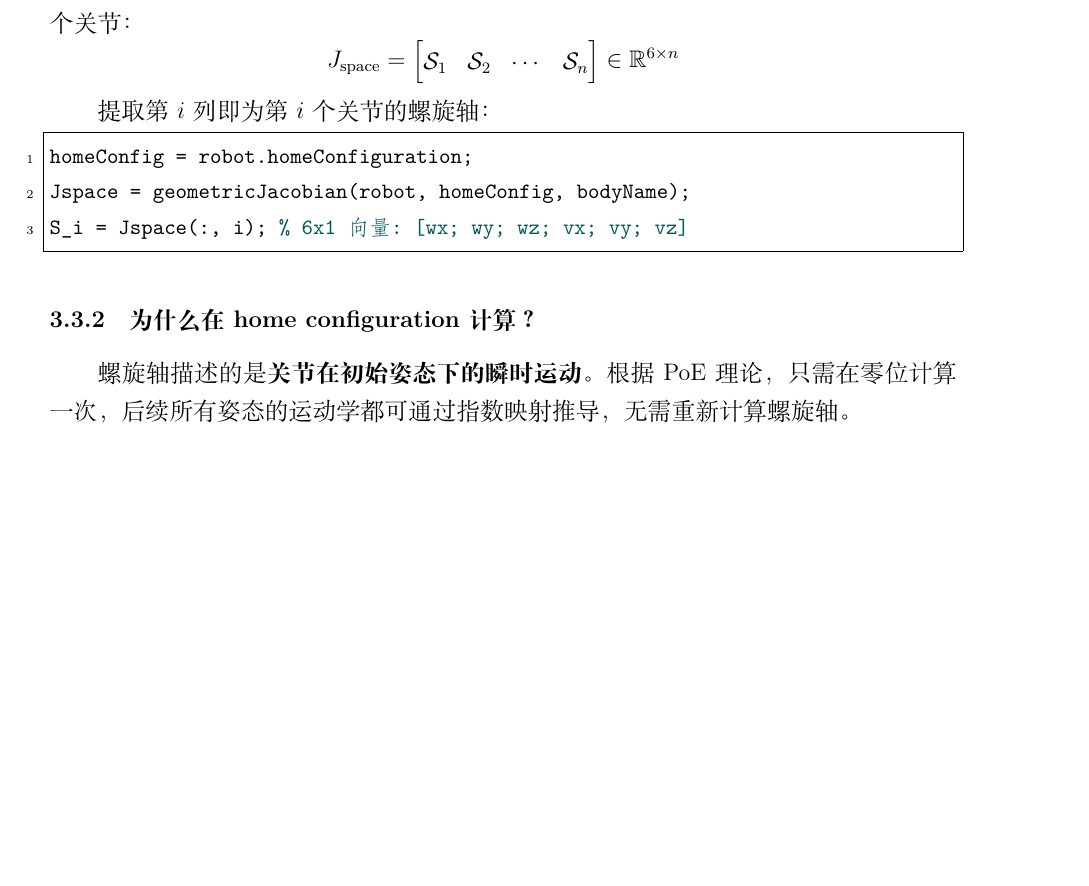
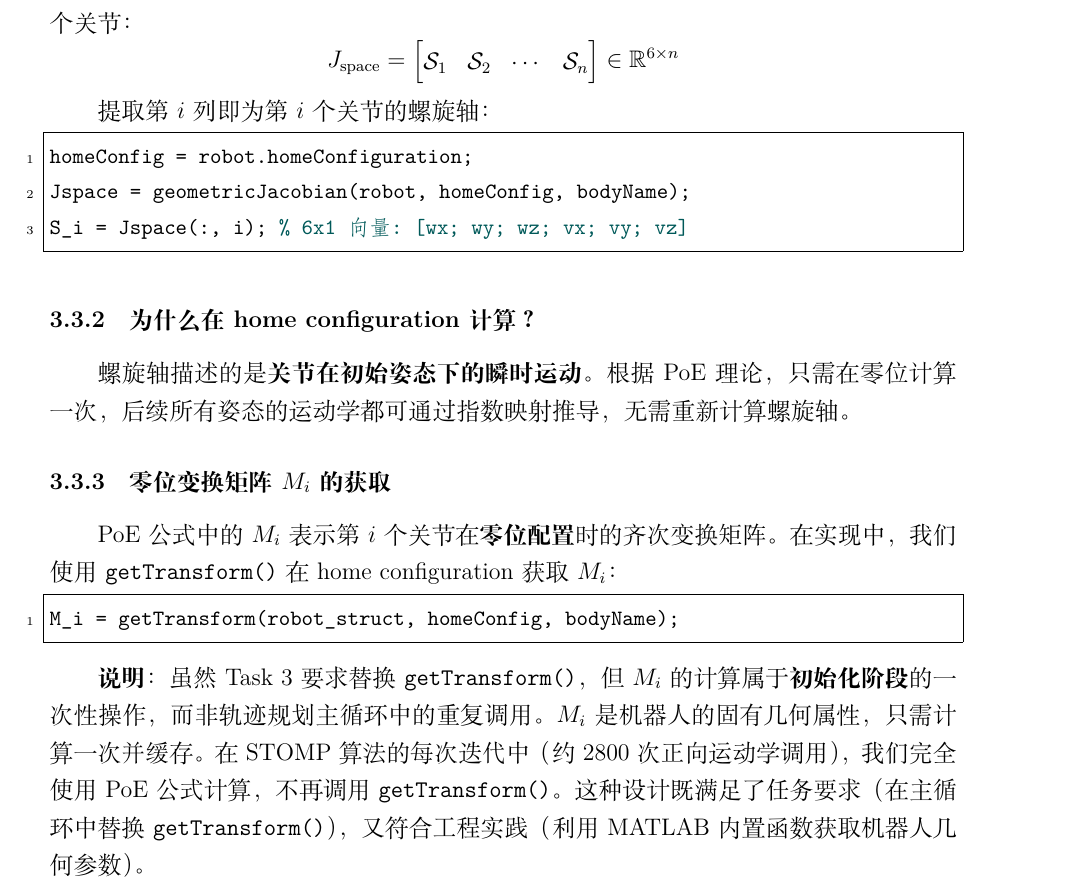
Before and after one commit to NUSNiuMu/kinova-stomp-motion-planning, a LaTeX document (Report/Report.tex): part of page 16 of 31, cut so that both start at the same text, the shorter picture padded with empty space. Compiled offline with XeLaTeX.

Commit message:
修订报告

```diff
--- a/Report/Report.tex
+++ b/Report/Report.tex
@@ -495,6 +495,14 @@ S_i = Jspace(:, i);  % 6x1 向量: [wx; wy; wz; vx; vy; vz]
 
 \subsubsection{为什么在 home configuration 计算？}
 螺旋轴描述的是\textbf{关节在初始姿态下的瞬时运动}。根据 PoE 理论，只需在零位计算一次，后续所有姿态的运动学都可通过指数映射推导，无需重新计算螺旋轴。
+
+\subsubsection{零位变换矩阵 $M_i$ 的获取}
+PoE 公式中的 $M_i$ 表示第 $i$ 个关节在\textbf{零位配置}时的齐次变换矩阵。在实现中，我们使用 \verb|getTransform()| 在 home configuration 获取 $M_i$：
+\begin{lstlisting}
+M_i = getTransform(robot_struct, homeConfig, bodyName);
+\end{lstlisting}
+
+\textbf{说明}：虽然 Task 3 要求替换 \verb|getTransform()|，但 $M_i$ 的计算属于\textbf{初始化阶段}的一次性操作，而非轨迹规划主循环中的重复调用。$M_i$ 是机器人的固有几何属性，只需计算一次并缓存。在 STOMP 算法的每次迭代中（约 2800 次正向运动学调用），我们完全使用 PoE 公式计算，不再调用 \verb|getTransform()|。这种设计既满足了任务要求（在主循环中替换 \verb|getTransform()|），又符合工程实践（利用 MATLAB 内置函数获取机器人几何参数）。
 
 \subsection{核心实现：\texttt{updateJointsWorldPosition.m}}
 
```
Also changed, not shown: Report/Report.pdf, 5 other files.
